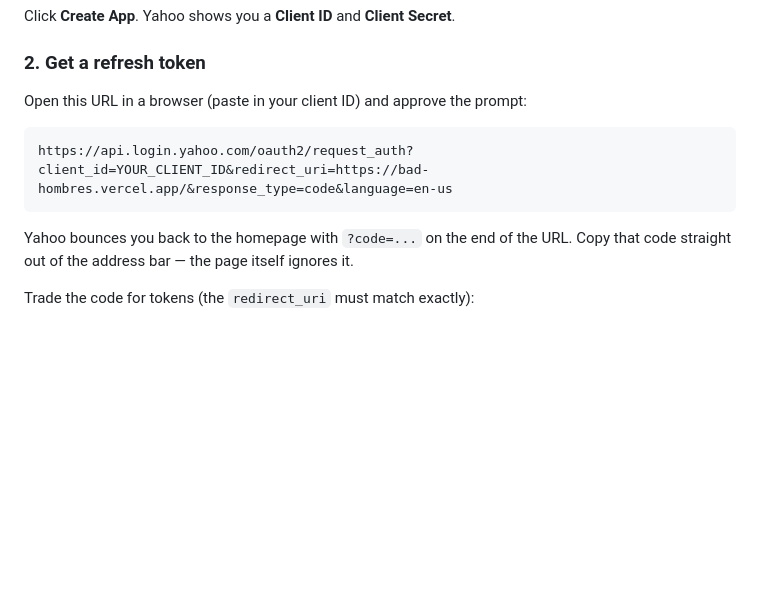
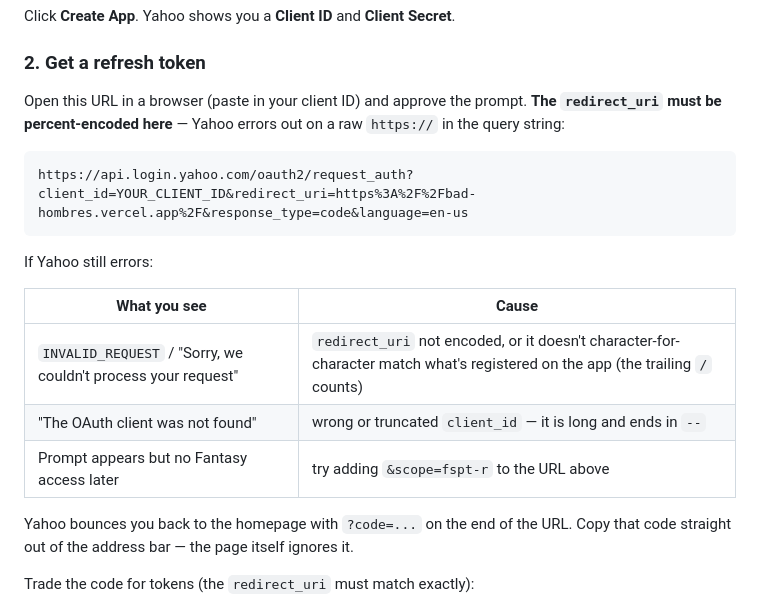
Before and after one commit to JasonSchmittD10/bad-hombres, a Markdown page: api/README.md, the part around the change. GitHub-like rendering; blank space fills up the shorter version.

Commit message:
Fix Yahoo authorize URL: percent-encode redirect_uri
The documented request_auth URL passed redirect_uri raw, which Yahoo
rejects. Adds the encoded form plus a table of the common errors.

Co-Authored-By: Claude Opus 5 <noreply@anthropic.com>

````diff
--- a/api/README.md
+++ b/api/README.md
@@ -39,11 +39,21 @@ Click **Create App**. Yahoo shows you a **Client ID** and **Client Secret**.
 
 ### 2. Get a refresh token
 
-Open this URL in a browser (paste in your client ID) and approve the prompt:
+Open this URL in a browser (paste in your client ID) and approve the prompt.
+**The `redirect_uri` must be percent-encoded here** — Yahoo errors out on a raw
+`https://` in the query string:
 
 ```
-https://api.login.yahoo.com/oauth2/request_auth?client_id=YOUR_CLIENT_ID&redirect_uri=https://bad-hombres.vercel.app/&response_type=code&language=en-us
+https://api.login.yahoo.com/oauth2/request_auth?client_id=YOUR_CLIENT_ID&redirect_uri=https%3A%2F%2Fbad-hombres.vercel.app%2F&response_type=code&language=en-us
 ```
+
+If Yahoo still errors:
+
+| What you see | Cause |
+|---|---|
+| `INVALID_REQUEST` / "Sorry, we couldn't process your request" | `redirect_uri` not encoded, or it doesn't character-for-character match what's registered on the app (the trailing `/` counts) |
+| "The OAuth client was not found" | wrong or truncated `client_id` — it is long and ends in `--` |
+| Prompt appears but no Fantasy access later | try adding `&scope=fspt-r` to the URL above |
 
 Yahoo bounces you back to the homepage with `?code=...` on the end of the URL.
 Copy that code straight out of the address bar — the page itself ignores it.
````
